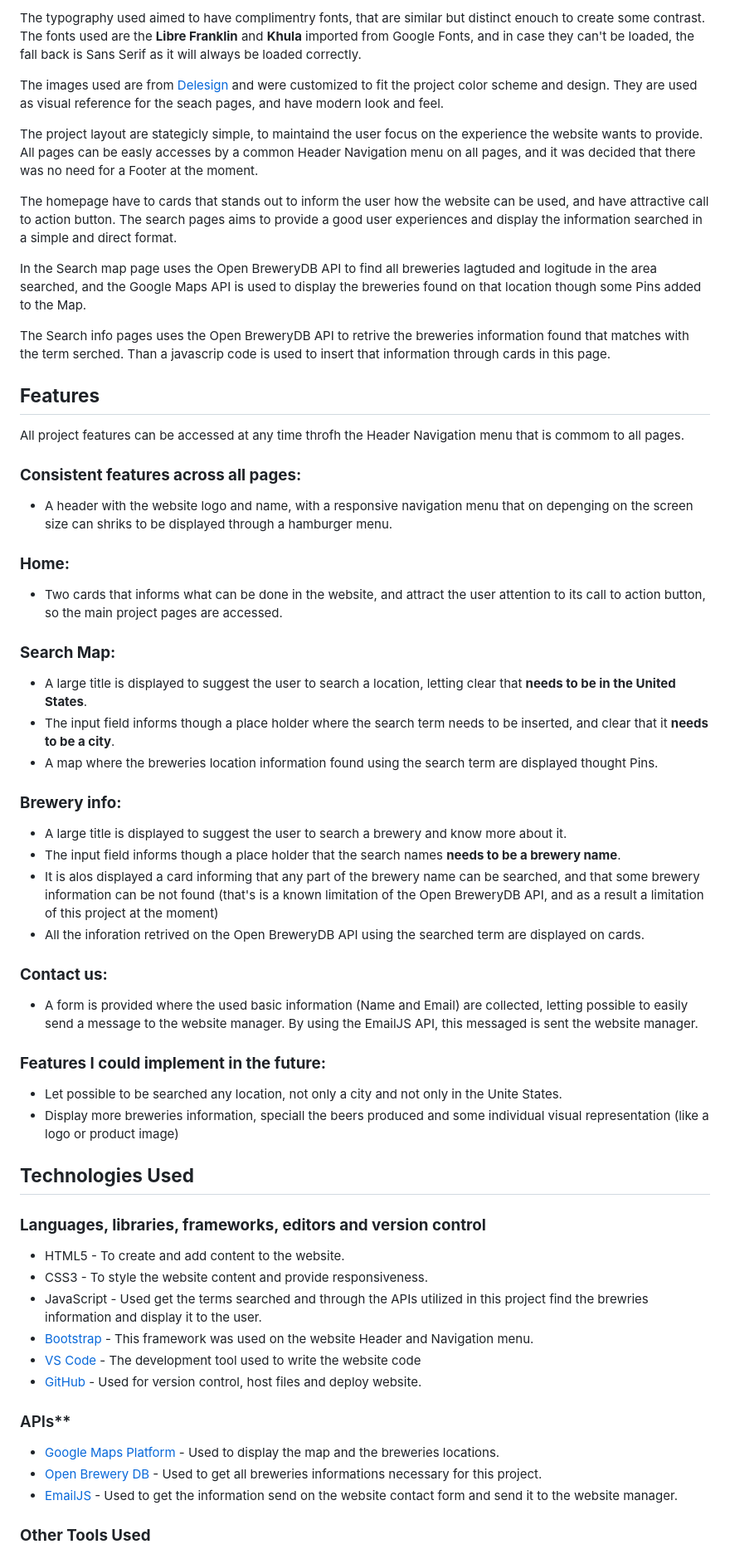
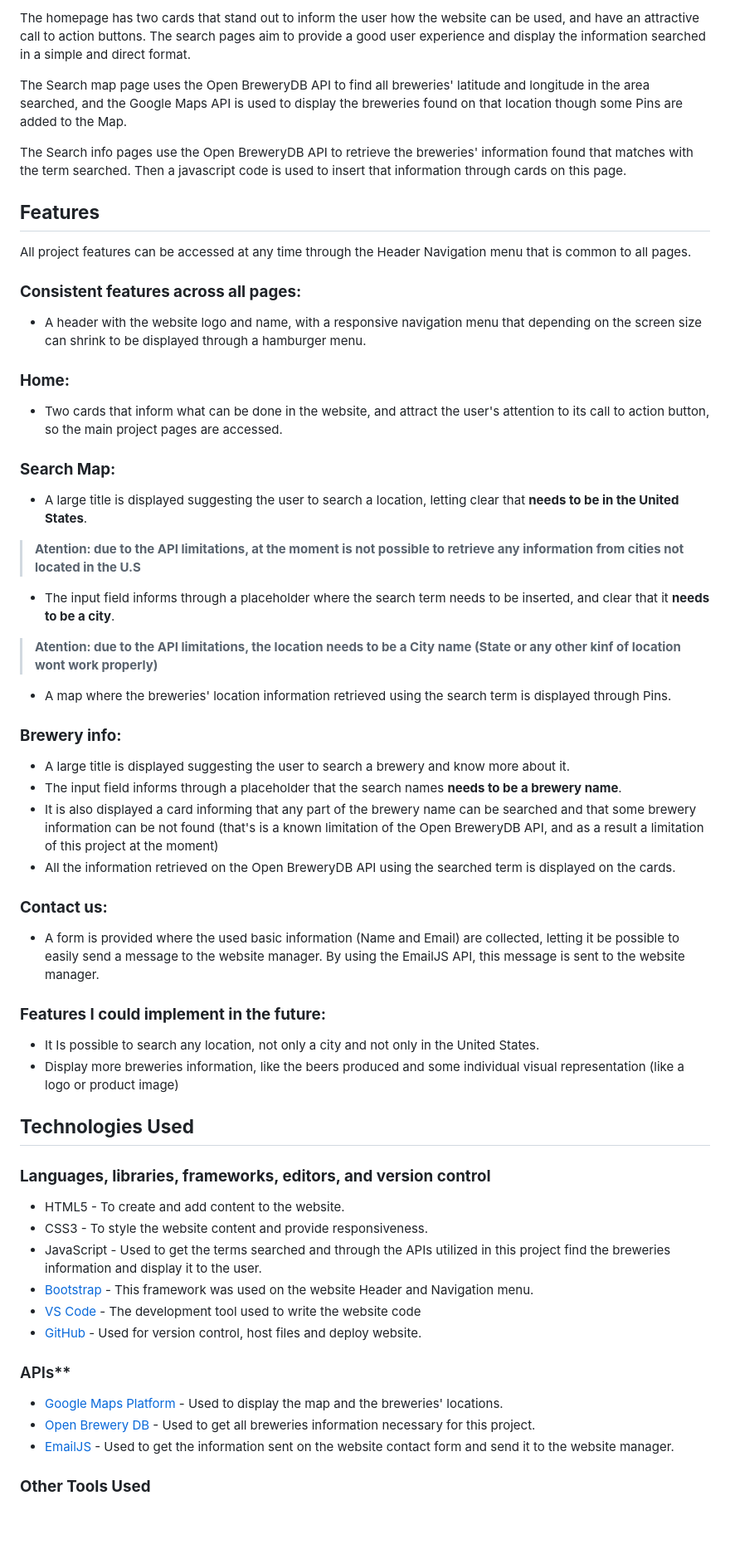
Before and after one commit to Code-Institute-Submissions/interactive-FED-project, a Markdown page: README.md, the part around one of its changes. Shown at 83% size. GitHub-like rendering; blank space fills up the shorter version.

```diff
--- a/README.md
+++ b/README.md
@@ -137,67 +109,62 @@ The project color scheme aims to have a vibrant feeling that stands out and get
 
-The typography used aimed to have complimentry fonts, that are similar but distinct enouch to create some contrast. The fonts used are the **Libre Franklin** and **Khula** imported from Google Fonts, and in case they can't be loaded, the fall back is Sans Serif as it will always be loaded correctly.
+The homepage has two cards that stand out to inform the user how the website can be used, and have an attractive call to action buttons. The search pages aim to provide a good user experience and display the information searched in a simple and direct format.
 
-The images used are from [Delesign](delesign.com) and were customized to fit the project color scheme and design. They are used as visual reference for the seach pages, and have modern look and feel.
+The Search map page uses the Open BreweryDB API to find all breweries' latitude and longitude in the area searched, and the Google Maps API is used to display the breweries found on that location though some Pins are added to the Map.
 
-The project layout are stategicly simple, to maintaind the user focus on the experience the website wants to provide. All pages can be easly accesses by a common Header Navigation menu on all pages, and it was decided that there was no need for a Footer at the moment.
-
-The homepage have to cards that stands out to inform the user how the website can be used, and have attractive call to action button. The search pages aims to provide a good user experiences and display the information searched in a simple and direct format.
-
-In the Search map page uses the Open BreweryDB API to find all breweries lagtuded and logitude in the area searched, and the Google Maps API is used to display the breweries found on that location though some Pins added to the Map.
-
-The Search info pages uses the Open BreweryDB API to retrive the breweries information found that matches with the term serched. Than a javascrip code is used to insert that information through cards in this page.
-
+The Search info pages use the Open BreweryDB API to retrieve the breweries' information found that matches with the term searched. Then a javascript code is used to insert that information through cards on this page.
 
 ## **Features**
 
-All project features can be accessed at any time throfh the Header Navigation menu that is commom to all pages.
+All project features can be accessed at any time through the Header Navigation menu that is common to all pages.
 
 ### **Consistent features across all pages:**
 
-* A header with the website logo and name, with a responsive navigation menu that on depenging on the screen size can shriks to be displayed through a hamburger menu.
+* A header with the website logo and name, with a responsive navigation menu that depending on the screen size can shrink to be displayed through a hamburger menu.
 
 ### **Home:**
 
-* Two cards that informs what can be done in the website, and attract the user attention to its call to action button, so the main project pages are accessed.
+* Two cards that inform what can be done in the website, and attract the user's attention to its call to action button, so the main project pages are accessed.
 
 ### **Search Map:**
 
-* A large title is displayed to suggest the user to search a location, letting clear that **needs to be in the United States**.
-* The input field informs though a place holder where the search term needs to be inserted, and clear that it **needs to be a city**.
-* A map where the breweries location information found using the search term are displayed thought Pins.
+* A large title is displayed suggesting the user to search a location, letting clear that **needs to be in the United States**.
+> <span style="color:#e65d5d">**Atention: due to the API limitations, at the moment is not possible to retrieve any information from cities not located in the U.S**</span>
+* The input field informs through a placeholder where the search term needs to be inserted, and clear that it **needs to be a city**.
+> <span style="color:#e65d5d">**Atention: due to the API limitations, the location needs to be a City name (State or any other kinf of location wont work properly)**</span>
+* A map where the breweries' location information retrieved using the search term is displayed through Pins.
 
 ### **Brewery info:**
 
-* A large title is displayed to suggest the user to search a brewery and know more about it.
-* The input field informs though a place holder that the search names **needs to be a brewery name**.
-* It is alos displayed a card informing that any part of the brewery name can be searched, and that some brewery information can be not found (that's is a known limitation of the Open BreweryDB API, and as a result a limitation of this project at the moment)
-* All the inforation retrived on the Open BreweryDB API using the searched term are displayed on cards.
+* A large title is displayed suggesting the user to search a brewery and know more about it.
+* The input field informs through a placeholder that the search names **needs to be a brewery name**.
+* It is also displayed a card informing that any part of the brewery name can be searched and that some brewery information can be not found (that's is a known limitation of the Open BreweryDB API, and as a result a limitation of this project at the moment)
+* All the information retrieved on the Open BreweryDB API using the searched term is displayed on the cards.
 
 ### **Contact us:**
 
-* A form is provided where the used basic information (Name and Email) are collected, letting possible to easily send a message to the website manager. By using the EmailJS API, this messaged is sent the website manager.
+* A form is provided where the used basic information (Name and Email) are collected, letting it be possible to easily send a message to the website manager. By using the EmailJS API, this message is sent to the website manager.
 
 ### **Features I could implement in the future:**
 
-* Let possible to be searched any location, not only a city and not only in the Unite States.
-* Display more breweries information, speciall the beers produced and some individual visual representation (like a logo or product image)
+* It Is possible to search any location, not only a city and not only in the United States.
+* Display more breweries information, like the beers produced and some individual visual representation (like a logo or product image)
 
 ## **Technologies Used**
 
-### **Languages, libraries, frameworks, editors and version control**
+### **Languages, libraries, frameworks, editors, and version control**
 
 * HTML5 - To create and add content to the website.
 * CSS3 - To style the website content and provide responsiveness.
-* JavaScript - Used get the terms searched and through the APIs utilized in this project find the brewries information and display it to the user.
+* JavaScript - Used to get the terms searched and through the APIs utilized in this project find the breweries information and display it to the user.
 * [Bootstrap](https://getbootstrap.com/) - This framework was used on the website Header and Navigation menu.
 * [VS Code](https://code.visualstudio.com/) - The development tool used to write the website code
 * [GitHub](https://github.com/) - Used for version control, host files and deploy website.
 
 ### APIs**
 
-* [Google Maps Platform](https://developers.google.com/maps/documentation) - Used to display the map and the breweries locations.
-* [Open Brewery DB](https://www.openbrewerydb.org/) - Used to get all breweries informations necessary for this project.
-* [EmailJS](https://www.emailjs.com/) - Used to get the information send on the website contact form and send it to the website manager.
+* [Google Maps Platform](https://developers.google.com/maps/documentation) - Used to display the map and the breweries' locations.
+* [Open Brewery DB](https://www.openbrewerydb.org/) - Used to get all breweries information necessary for this project.
+* [EmailJS](https://www.emailjs.com/) - Used to get the information sent on the website contact form and send it to the website manager.
 
 ### **Other Tools Used**
 
```
Also changed, not shown: other parts of README.md (+67 -92 lines), assets/images/color_palette.jpeg (added), assets/images/website_mockup.jpg (added), assets/images/wireframe_desk.jpg (added), assets/images/wireframe_mobile.jpg (added), 6 other files.
